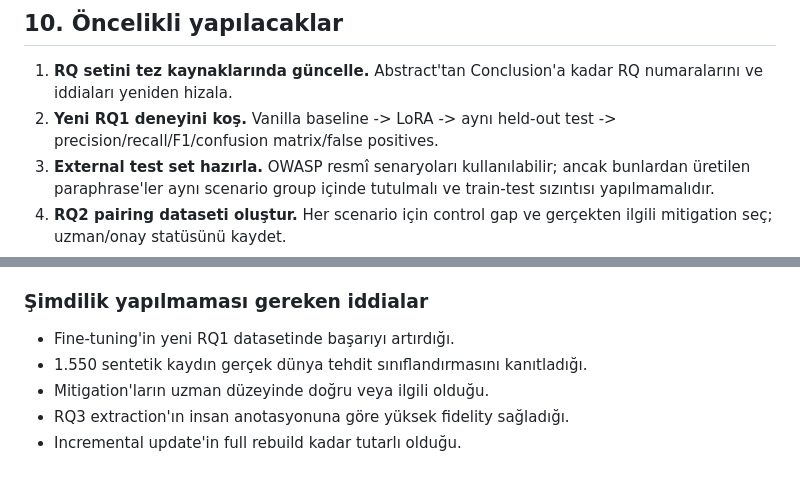
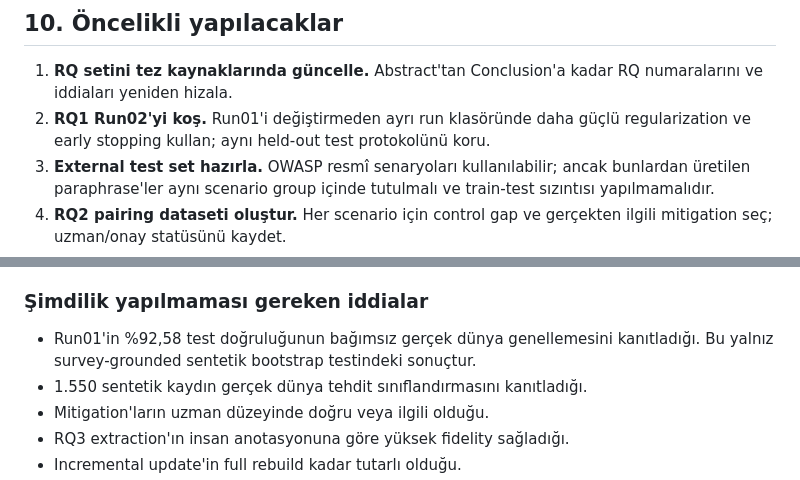
Before and after one commit to izerburak/ThreatModelwFlask, a Markdown page: HANDOFF.md, 2 parts joined by grey strips. Drawn GitHub-style.

```diff
--- a/HANDOFF.md
+++ b/HANDOFF.md
@@ -412,8 +417,8 @@ Bu nedenle 2026 migration sonrası benchmark tamamlanmış sayılmamalıdır.
 
 1. **RQ setini tez kaynaklarında güncelle.** Abstract'tan Conclusion'a kadar RQ
    numaralarını ve iddiaları yeniden hizala.
-2. **Yeni RQ1 deneyini koş.** Vanilla baseline -> LoRA -> aynı held-out test ->
-   precision/recall/F1/confusion matrix/false positives.
+2. **RQ1 Run02'yi koş.** Run01'i değiştirmeden ayrı run klasöründe daha güçlü
+   regularization ve early stopping kullan; aynı held-out test protokolünü koru.
 3. **External test set hazırla.** OWASP resmî senaryoları kullanılabilir; ancak
    bunlardan üretilen paraphrase'ler aynı scenario group içinde tutulmalı ve
    train-test sızıntısı yapılmamalıdır.
@@ -493,7 +498,8 @@ veya toplu geri alma yapılmamalıdır. Commit/push kullanıcı kararıdır.
 
 ### Şimdilik yapılmaması gereken iddialar
 
-- Fine-tuning'in yeni RQ1 datasetinde başarıyı artırdığı.
+- Run01'in %92,58 test doğruluğunun bağımsız gerçek dünya genellemesini
+  kanıtladığı. Bu yalnız survey-grounded sentetik bootstrap testindeki sonuçtur.
 - 1.550 sentetik kaydın gerçek dünya tehdit sınıflandırmasını kanıtladığı.
 - Mitigation'ların uzman düzeyinde doğru veya ilgili olduğu.
 - RQ3 extraction'ın insan anotasyonuna göre yüksek fidelity sağladığı.
```
Also changed, not shown: other parts of HANDOFF.md (+107 -15 lines).
